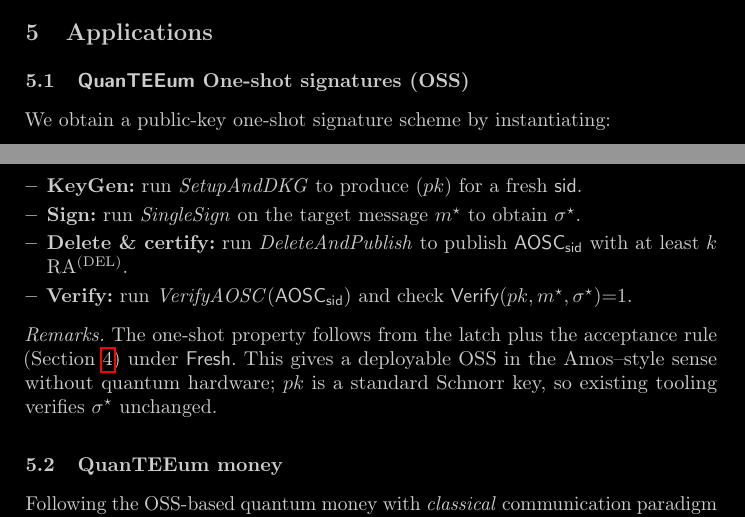
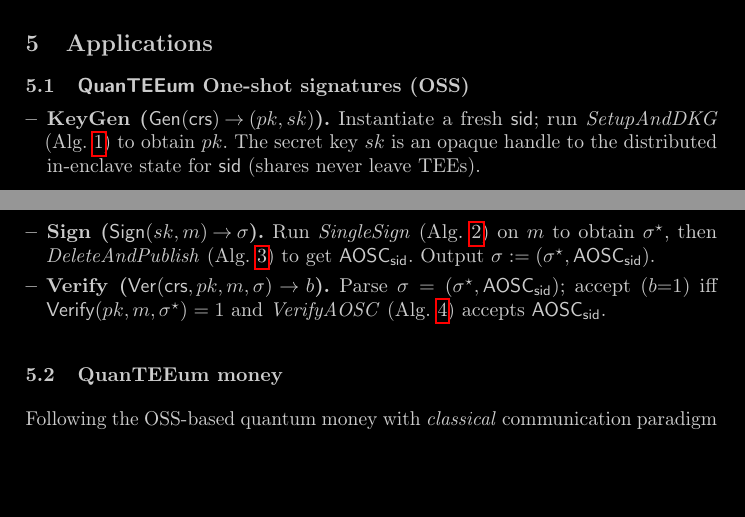
Before and after one commit to quanteeum/paper, a LaTeX paper (main.tex): two parts of pages 9 and 10 of 12, joined at a grey line, cut so that both start at the same text, the shorter picture padded with empty space. Compiled offline with pdfLaTeX.

Commit message:
Map to OSS app

```diff
--- a/main.tex
+++ b/main.tex
@@ -365,14 +365,11 @@ Verifiers enforce an abstract replay predicate $\textsf{Fresh}$ rather than trus
 \section{Applications}\label{sec:apps}
 
 \subsection{\prot{} One-shot signatures (OSS)}\label{sec:app-oss}
-We obtain a public-key one-shot signature scheme by instantiating:
 \begin{itemize}[leftmargin=*,itemsep=0.25em]
-  \item \textbf{KeyGen:} run \emph{SetupAndDKG} to produce $(pk)$ for a fresh $\sid$.
-  \item \textbf{Sign:} run \emph{SingleSign} on the target message $m^{\star}$ to obtain $\sigma^{\star}$.
-  \item \textbf{Delete \& certify:} run \emph{DeleteAndPublish} to publish $\mathsf{AOSC}_\sid$ with at least $k$ RA$^{(\mathrm{DEL})}$.
-  \item \textbf{Verify:} run \emph{VerifyAOSC}$(\mathsf{AOSC}_\sid)$ and check $\mathsf{Verify}(pk,m^{\star},\sigma^{\star}){=}1$.
+  \item \textbf{KeyGen (\(\mathsf{Gen}(\mathsf{crs})\!\to\!(pk,sk)\)).} Instantiate a fresh \(\sid\); run \emph{SetupAndDKG} (Alg.~\ref{alg:setup}) to obtain \(pk\). The secret key \(sk\) is an opaque handle to the distributed in-enclave state for \(\sid\) (shares never leave TEEs).
+  \item \textbf{Sign (\(\mathsf{Sign}(sk,m)\!\to\!\sigma\)).} Run \emph{SingleSign} (Alg.~\ref{alg:sign}) on \(m\) to obtain \(\sigma^{\star}\), then \emph{DeleteAndPublish} (Alg.~\ref{alg:delete-publish}) to get \(\mathsf{AOSC}_{\sid}\). Output \(\sigma := (\sigma^{\star}, \mathsf{AOSC}_{\sid})\).
+  \item \textbf{Verify (\(\mathsf{Ver}(\mathsf{crs},pk,m,\sigma)\!\to\! b\)).} Parse \(\sigma=(\sigma^{\star},\mathsf{AOSC}_{\sid})\); accept (\(b{=}1\)) iff \(\mathsf{Verify}(pk,m,\sigma^{\star})=1\) and \emph{VerifyAOSC} (Alg.~\ref{alg:verify-aosc}) accepts \(\mathsf{AOSC}_{\sid}\).
 \end{itemize}
-\emph{Remarks.} The one-shot property follows from the latch plus the acceptance rule (Section~\ref{alg:verify-aosc}) under \textsf{Fresh}. This gives a deployable OSS in the Amos–style sense without quantum hardware; $pk$ is a standard Schnorr key, so existing tooling verifies $\sigma^{\star}$ unchanged.
 
 \subsection{QuanTEEum money}
 Following the OSS-based quantum money with \emph{classical} communication paradigm ~\cite{shmueli2025one}, a coin is a chain of one-shot signatures over successive recipients’ serials/keys: the mint signs Alice’s serial; on transfer, Alice one-shot signs Bob’s, and so on, so the previous signing capability self-destructs after each hop. \prot{} instantiates this with TEEs: each minting/transfer runs a fresh session to produce $(pk,\sigma^{\star},\mathsf{AOSC}_\sid)$ where $m^{\star}$ encodes the coin serial (and, if desired, the next recipient), and RA$^{(\mathrm{DEL})}$ certifies in-enclave key erasure. The “one-shot” effect we rely on is precisely that the signing key can be used only once (collapses thereafter).
```
